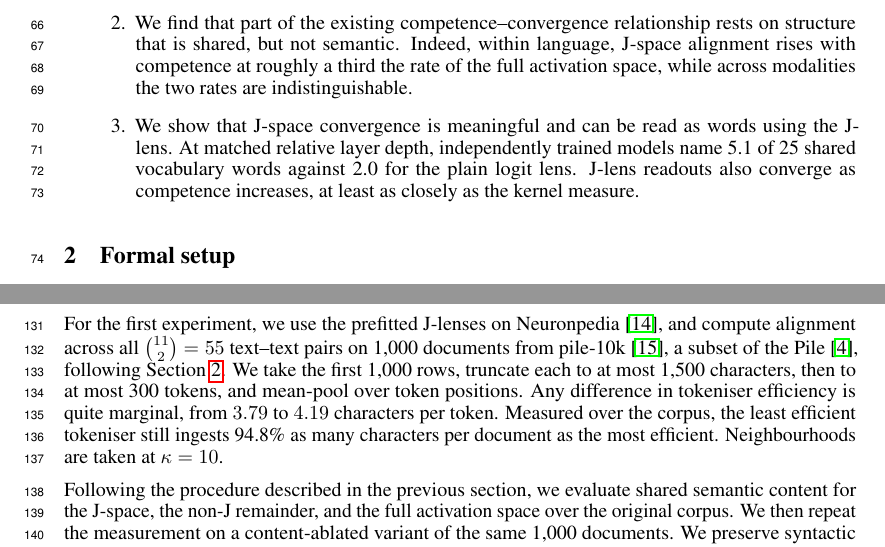
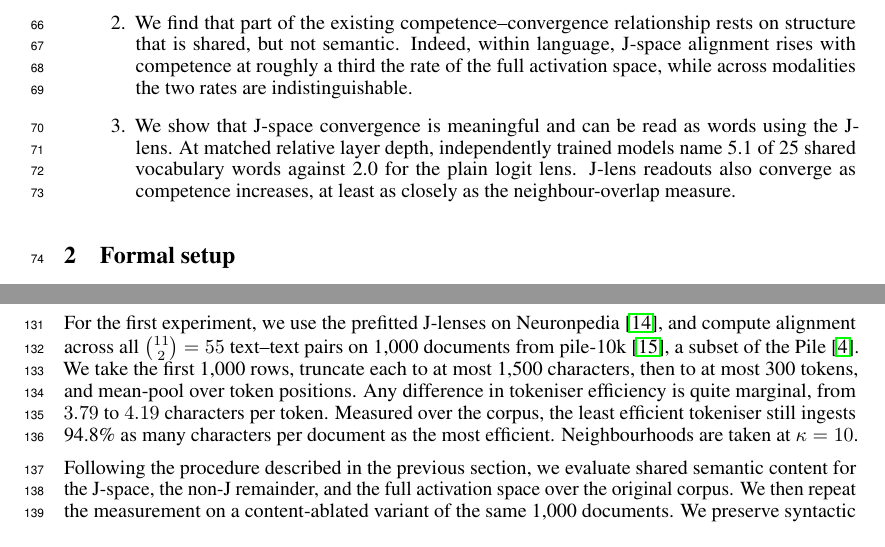
Before and after one commit to excelexx/jspace-convergence, a LaTeX paper (paper/neurips_2026.tex): two parts of pages 2 and 4 of 20, joined at a grey line, cut so that both start at the same text. Compiled offline with pdfLaTeX.

Commit message:
Sync the paper: contribution 3 no longer forward-references the kernel measure
Contribution 3 now points at the neighbour-overlap measure named in the
motivating-experiment paragraph, rather than at a term the formal setup does
not introduce until section 3.

Rebuilt clean: 0 errors, 0 overfull boxes, 0 undefined references, 20 pages.
All 84 checks pass.

Co-Authored-By: Claude Opus 5 <noreply@anthropic.com>

```diff
--- a/paper/neurips_2026.tex
+++ b/paper/neurips_2026.tex
@@ -153,7 +153,7 @@ Since the J-space is defined by the Jacobian to the output, it discards directio
 \begin{enumerate}
 \item We propose measuring alignment between models in the J-space rather than the full activation space, and we validate the J-space as a semantically selective measure of alignment using an intervention. We find that randomising content words removes 74\% of J-space alignment but only 46\% of full-activation alignment, though only about one third of this gap can be directly attributed to the J-space rather than sparse coding.
 \item We find that part of the existing competence--convergence relationship rests on structure that is shared, but not semantic. Indeed, within language, J-space alignment rises with competence at roughly a third the rate of the full activation space, while across modalities the two rates are indistinguishable.
-\item We show that J-space convergence is meaningful and can be read as words using the J-lens. At matched relative layer depth, independently trained models name 5.1 of 25 shared vocabulary words against 2.0 for the plain logit lens. J-lens readouts also converge as competence increases, at least as closely as the kernel measure.
+\item We show that J-space convergence is meaningful and can be read as words using the J-lens. At matched relative layer depth, independently trained models name 5.1 of 25 shared vocabulary words against 2.0 for the plain logit lens. J-lens readouts also converge as competence increases, at least as closely as the neighbour-overlap measure.
 \end{enumerate}
 
 \section{Formal setup}
@@ -250,8 +250,7 @@ Qwen3-1.7B~\citep{qwen3}, Qwen3.5-2B, Gemma-2-2B~\citep{gemmateam2024gemma2impro
 
 For the first experiment, we use the prefitted J-lenses on Neuronpedia~\citep{neuronpedia}, and compute alignment across all $\binom{11}{2}=55$
 text--text pairs on 1,000 documents from pile-10k~\citep{Nanda2022Pile10K},
-a subset of the Pile~\citep{gao2020pile800gbdatasetdiverse}, following
-Section~\ref{sec:formal}. We take the first 1,000 rows, truncate each to at
+a subset of the Pile~\citep{gao2020pile800gbdatasetdiverse}. We take the first 1,000 rows, truncate each to at
 most 1,500 characters, then to at most 300 tokens, and mean-pool over token
 positions. Any difference in tokeniser efficiency is quite marginal, from
 $3.79$ to $4.19$ characters per token. Measured over the corpus, the least efficient tokeniser still ingests 94.8\% as many characters per document as the most efficient. Neighbourhoods are taken at $\kappa=10$.
```
Also changed, not shown: paper/neurips_2026.pdf.
